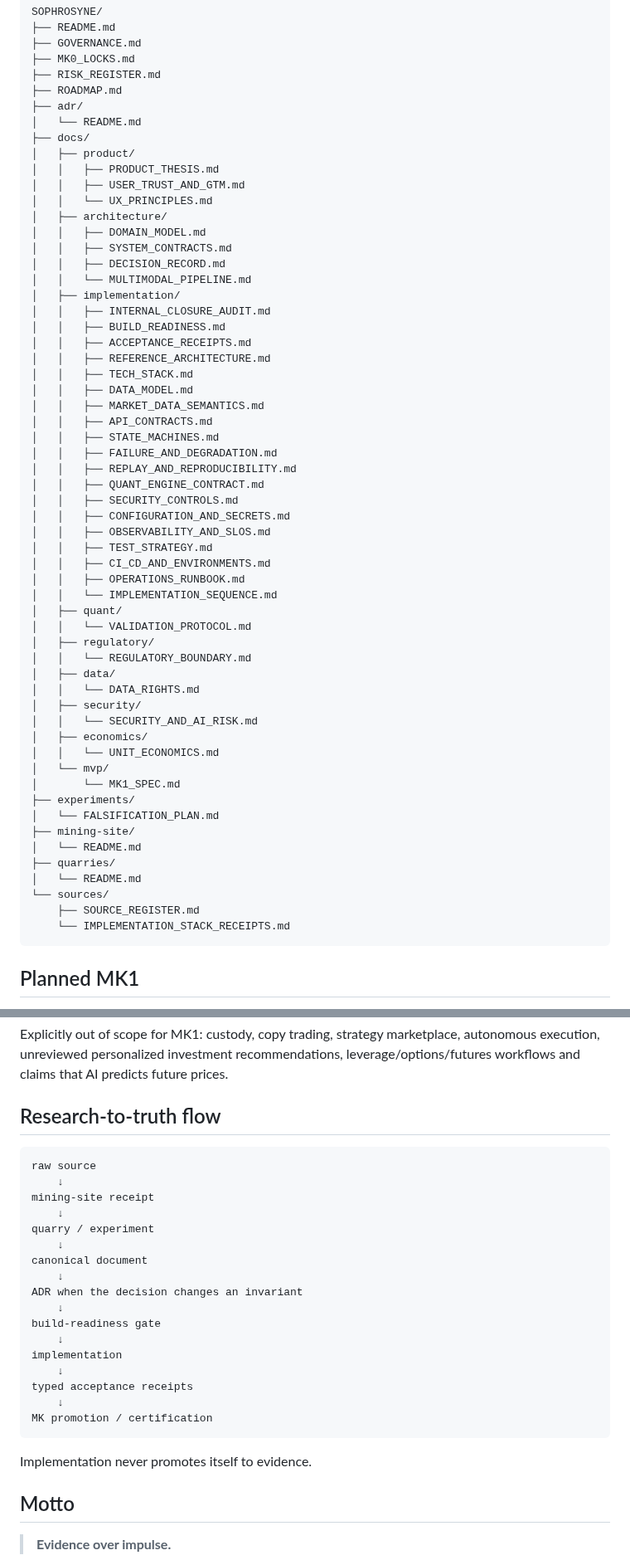
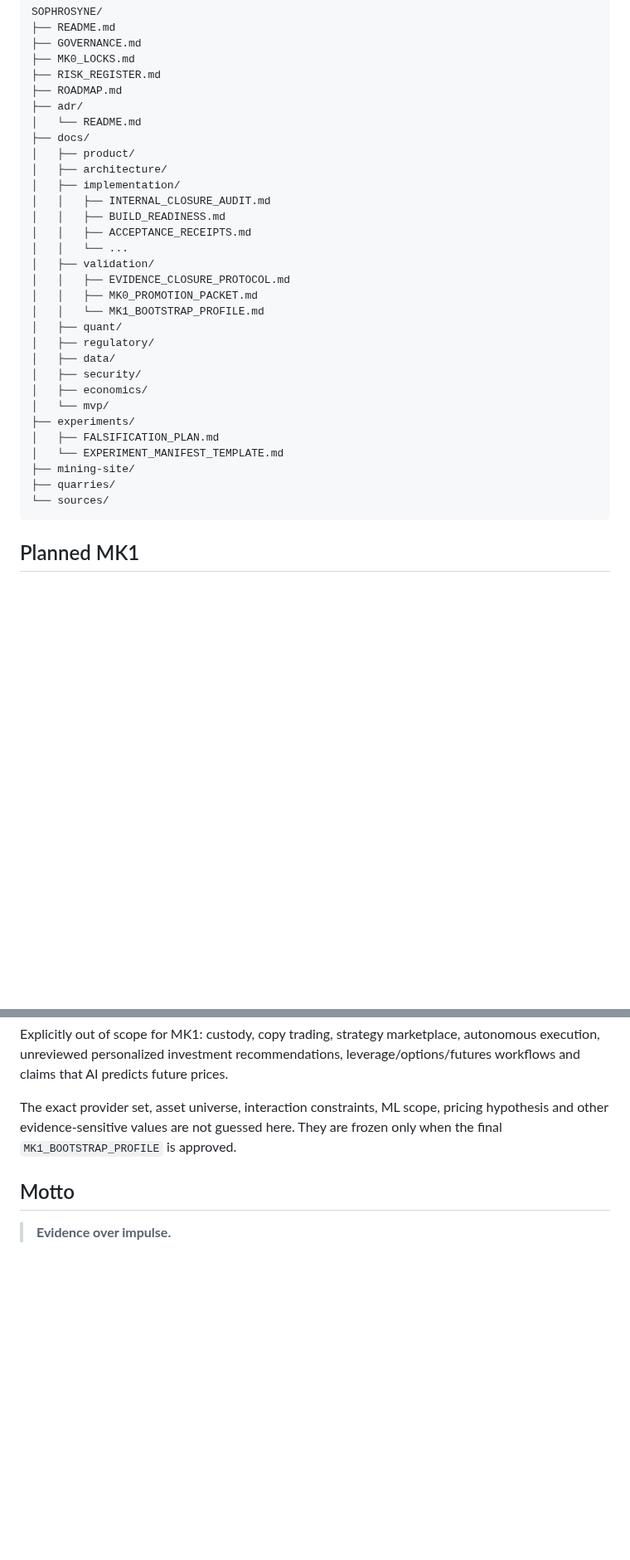
Before and after one commit to Em3rc0d/SOPHROSYNE, a Markdown page: README.md, 2 parts joined by grey strips. Shown at 83% size. GitHub-like rendering; blank space fills up the shorter version.

````diff
--- a/README.md
+++ b/README.md
@@ -138,55 +200,28 @@ SOPHROSYNE/
 │   └── README.md
 ├── docs/
 │   ├── product/
-│   │   ├── PRODUCT_THESIS.md
-│   │   ├── USER_TRUST_AND_GTM.md
-│   │   └── UX_PRINCIPLES.md
 │   ├── architecture/
-│   │   ├── DOMAIN_MODEL.md
-│   │   ├── SYSTEM_CONTRACTS.md
-│   │   ├── DECISION_RECORD.md
-│   │   └── MULTIMODAL_PIPELINE.md
 │   ├── implementation/
 │   │   ├── INTERNAL_CLOSURE_AUDIT.md
 │   │   ├── BUILD_READINESS.md
 │   │   ├── ACCEPTANCE_RECEIPTS.md
-│   │   ├── REFERENCE_ARCHITECTURE.md
-│   │   ├── TECH_STACK.md
-│   │   ├── DATA_MODEL.md
-│   │   ├── MARKET_DATA_SEMANTICS.md
-│   │   ├── API_CONTRACTS.md
-│   │   ├── STATE_MACHINES.md
-│   │   ├── FAILURE_AND_DEGRADATION.md
-│   │   ├── REPLAY_AND_REPRODUCIBILITY.md
-│   │   ├── QUANT_ENGINE_CONTRACT.md
-│   │   ├── SECURITY_CONTROLS.md
-│   │   ├── CONFIGURATION_AND_SECRETS.md
-│   │   ├── OBSERVABILITY_AND_SLOS.md
-│   │   ├── TEST_STRATEGY.md
-│   │   ├── CI_CD_AND_ENVIRONMENTS.md
-│   │   ├── OPERATIONS_RUNBOOK.md
-│   │   └── IMPLEMENTATION_SEQUENCE.md
+│   │   └── ...
+│   ├── validation/
+│   │   ├── EVIDENCE_CLOSURE_PROTOCOL.md
+│   │   ├── MK0_PROMOTION_PACKET.md
+│   │   └── MK1_BOOTSTRAP_PROFILE.md
 │   ├── quant/
-│   │   └── VALIDATION_PROTOCOL.md
 │   ├── regulatory/
-│   │   └── REGULATORY_BOUNDARY.md
 │   ├── data/
-│   │   └── DATA_RIGHTS.md
 │   ├── security/
-│   │   └── SECURITY_AND_AI_RISK.md
 │   ├── economics/
-│   │   └── UNIT_ECONOMICS.md
 │   └── mvp/
-│       └── MK1_SPEC.md
 ├── experiments/
-│   └── FALSIFICATION_PLAN.md
+│   ├── FALSIFICATION_PLAN.md
+│   └── EXPERIMENT_MANIFEST_TEMPLATE.md
 ├── mining-site/
-│   └── README.md
 ├── quarries/
-│   └── README.md
 └── sources/
-    ├── SOURCE_REGISTER.md
-    └── IMPLEMENTATION_STACK_RECEIPTS.md
 ```
 
 ## Planned MK1
@@ -203,29 +238,7 @@ The minimal product is intentionally narrow:
 
 Explicitly out of scope for MK1: custody, copy trading, strategy marketplace, autonomous execution, unreviewed personalized investment recommendations, leverage/options/futures workflows and claims that AI predicts future prices.
 
-## Research-to-truth flow
-
-```text
-raw source
-    ↓
-mining-site receipt
-    ↓
-quarry / experiment
-    ↓
-canonical document
-    ↓
-ADR when the decision changes an invariant
-    ↓
-build-readiness gate
-    ↓
-implementation
-    ↓
-typed acceptance receipts
-    ↓
-MK promotion / certification
-```
-
-Implementation never promotes itself to evidence.
+The exact provider set, asset universe, interaction constraints, ML scope, pricing hypothesis and other evidence-sensitive values are not guessed here. They are frozen only when the final `MK1_BOOTSTRAP_PROFILE` is approved.
 
 ## Motto
 
````
Also changed, not shown: other parts of README.md (+90 -28 lines).
